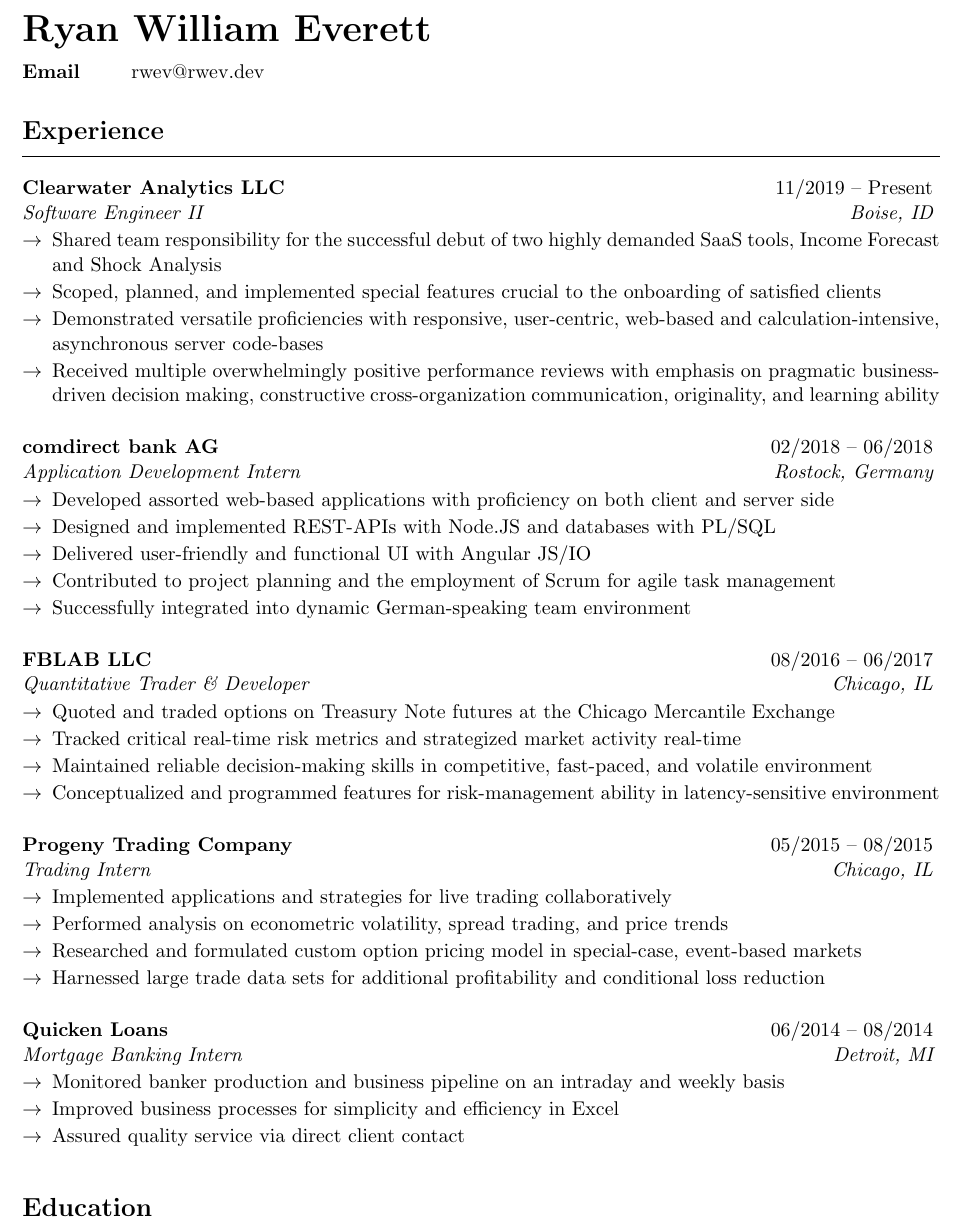
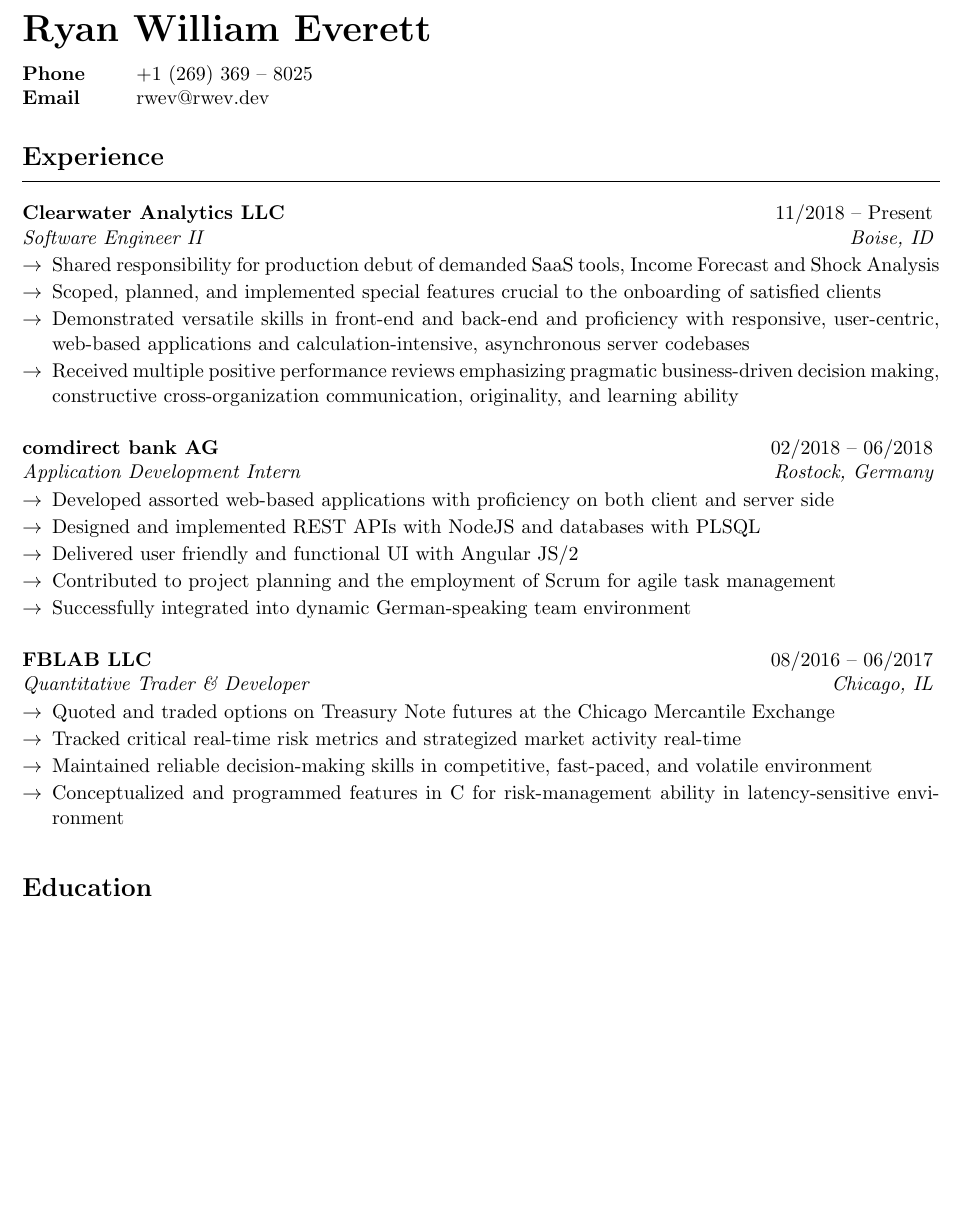
Before and after one commit to rwev/resume, a LaTeX CV (resume.tex): part of page 1 of 2, cut so that both start at the same text, the shorter picture padded with empty space. Compiled offline with pdfLaTeX.

Commit message:
trim old stuff, add ph

```diff
--- a/resume.tex
+++ b/resume.tex
@@ -1,3 +1,5 @@
+\nonstopmode
+
 \documentclass{resume}
 
 \begin{document}
@@ -5,22 +7,23 @@
 {\huge \textbf{Ryan William Everett} }
 
     \begin{tabular}{ @{} >{\bfseries}l @{\hspace{6ex}} l }
+        Phone & +1 (269) 369 -- 8025 \\
         Email & rwev@rwev.dev \\
     \end{tabular}
 
     \begin{cvSection}{Experience}
 
-        \begin{cvSubsection}{Clearwater Analytics LLC}{11/2019 -- Present}{Software Engineer II}{Boise, ID}
-            \item Shared team responsibility for the successful debut of two highly demanded SaaS tools, Income Forecast and Shock Analysis
+        \begin{cvSubsection}{Clearwater Analytics LLC}{11/2018 -- Present}{Software Engineer II}{Boise, ID}
+            \item Shared responsibility for production debut of demanded SaaS tools, Income Forecast and Shock Analysis
             \item Scoped, planned, and implemented special features crucial to the onboarding of satisfied clients
-            \item Demonstrated versatile proficiencies with responsive, user-centric, web-based and calculation-intensive, asynchronous server code-bases
-            \item Received multiple overwhelmingly positive performance reviews with emphasis on pragmatic business-driven decision making, constructive cross-organization communication, originality, and learning ability
+            \item Demonstrated versatile skills in front-end and back-end and proficiency with responsive, user-centric, web-based applications and calculation-intensive, asynchronous server codebases
+            \item Received multiple positive performance reviews emphasizing pragmatic business-driven decision making, constructive cross-organization communication, originality, and learning ability
         \end{cvSubsection}
 
         \begin{cvSubsection}{comdirect bank AG}{02/2018 -- 06/2018}{Application Development Intern}{Rostock, Germany}
             \item Developed assorted web-based applications with proficiency on both client and server side
-            \item Designed and implemented REST-APIs with Node.JS and databases with PL/SQL
-            \item Delivered user-friendly and functional UI with Angular JS/IO
+            \item Designed and implemented REST APIs with NodeJS and databases with PLSQL
+            \item Delivered user friendly and functional UI with Angular JS/2
             \item Contributed to project planning and the employment of Scrum for agile task management
             \item Successfully integrated into dynamic German-speaking team environment
         \end{cvSubsection}
@@ -29,20 +32,7 @@
             \item Quoted and traded options on Treasury Note futures at the Chicago Mercantile Exchange
             \item Tracked critical real-time risk metrics and strategized market activity real-time
             \item Maintained reliable decision-making skills in competitive, fast-paced, and volatile environment
-            \item Conceptualized and programmed features for risk-management ability in latency-sensitive environment
-        \end{cvSubsection}
-
-        \begin{cvSubsection}{Progeny Trading Company}{05/2015 -- 08/2015}{Trading Intern}{Chicago, IL}
-            \item Implemented applications and strategies for live trading collaboratively
-            \item Performed analysis on econometric volatility, spread trading, and price trends
-            \item Researched and formulated custom option pricing model in special-case, event-based markets
-            \item Harnessed large trade data sets for additional profitability and conditional loss reduction
-        \end{cvSubsection}
-
-        \begin{cvSubsection}{Quicken Loans}{06/2014 -- 08/2014}{Mortgage Banking Intern}{Detroit, MI}
-            \item Monitored banker production and business pipeline on an intraday and weekly basis
-            \item Improved business processes for simplicity and efficiency in Excel
-            \item Assured quality service via direct client contact
+            \item Conceptualized and programmed features in C for risk-management ability in latency-sensitive environment
         \end{cvSubsection}
 
     \end{cvSection}
```
Also changed, not shown: resume.pdf, resume.tex (3 more changed lines), 1 other file.
